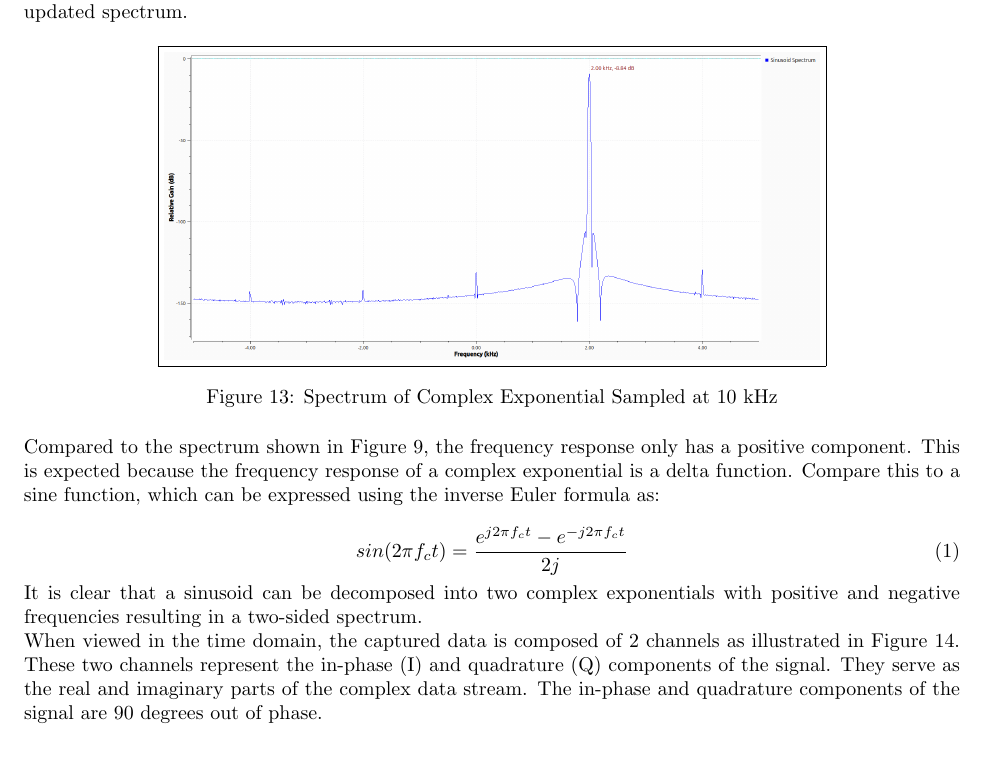
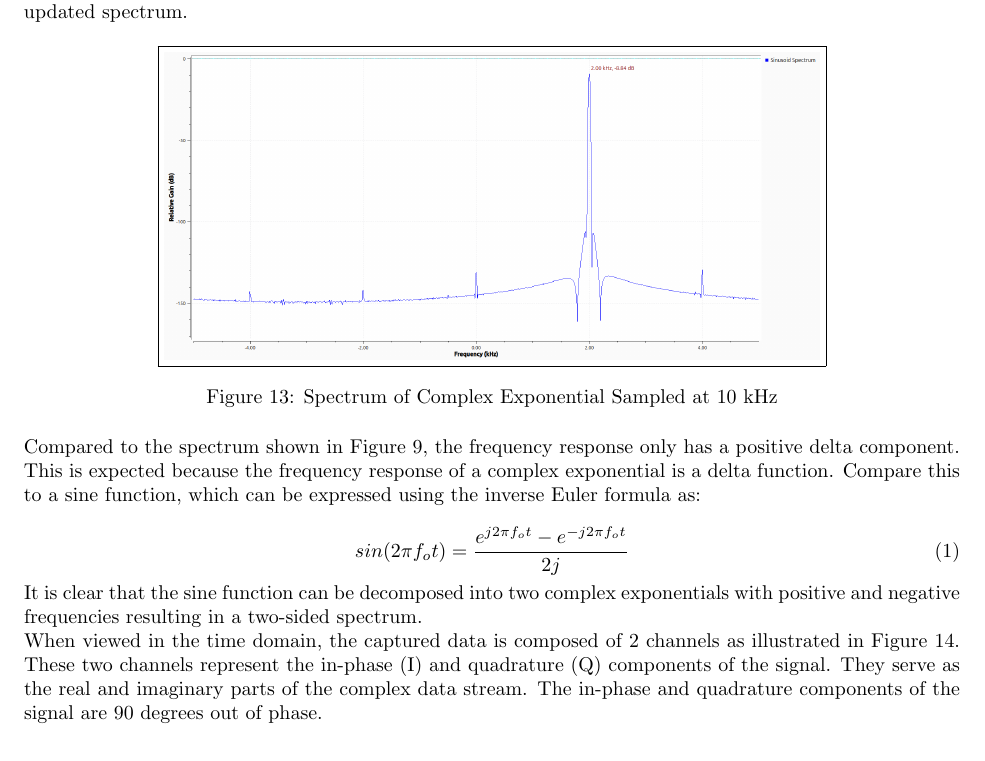
Before and after one commit to osowatzke/ECE_531_Labs, a LaTeX document (1/lab_report.tex): part of page 9 of 23, cut so that both start at the same text. Compiled offline with pdfLaTeX.

Commit message:
Cleaning up complex sampling section. Still need to explain what happens at 4kHz

```diff
--- a/1/lab_report.tex
+++ b/1/lab_report.tex
@@ -192,13 +192,13 @@ Using the flowchart shown in Figure \ref{fig::complex_sampling_experiment}, we i
 	\label{fig::complex_sampling_freq_domain_10k_samp_rate}
 \end{figure}
 
-Compared to the spectrum shown in Figure \ref{fig::sampling_rates_freq_domain_10k_samp_rate}, the frequency response only has a positive component. This is expected because the frequency response of a complex exponential is a delta function. Compare this to a sine function, which can be expressed using the inverse Euler formula as:
+Compared to the spectrum shown in Figure \ref{fig::sampling_rates_freq_domain_10k_samp_rate}, the frequency response only has a positive delta component. This is expected because the frequency response of a complex exponential is a delta function. Compare this to a sine function, which can be expressed using the inverse Euler formula as:
 
 \begin{equation}
-	sin(2{\pi}{f_c}t) = \frac{e^{j2{\pi}{f_c}t} - e^{-j2{\pi}{f_c}t}}{2j}
+	sin(2{\pi}{f_o}t) = \frac{e^{j2{\pi}{f_o}t} - e^{-j2{\pi}{f_o}t}}{2j}
 \end{equation}
 
-It is clear that a sinusoid can be decomposed into two complex exponentials with positive and negative frequencies resulting in a two-sided spectrum.
+It is clear that the sine function can be decomposed into two complex exponentials with positive and negative frequencies resulting in a two-sided spectrum.
 
 When viewed in the time domain, the captured data is composed of 2 channels as illustrated in Figure \ref{fig::complex_sampling_time_domain_10k_samp_rate}. These two channels represent the in-phase (I) and quadrature (Q) components of the signal. They serve as the real and imaginary parts of the complex data stream. The in-phase and quadrature components of the signal are 90 degrees out of phase.
 
```
